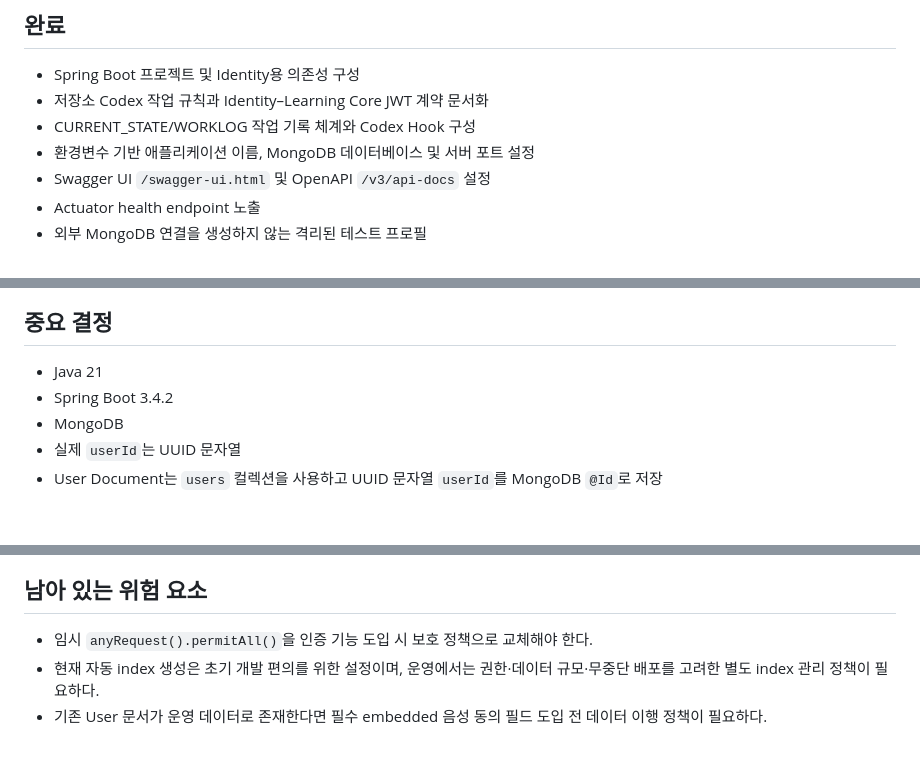
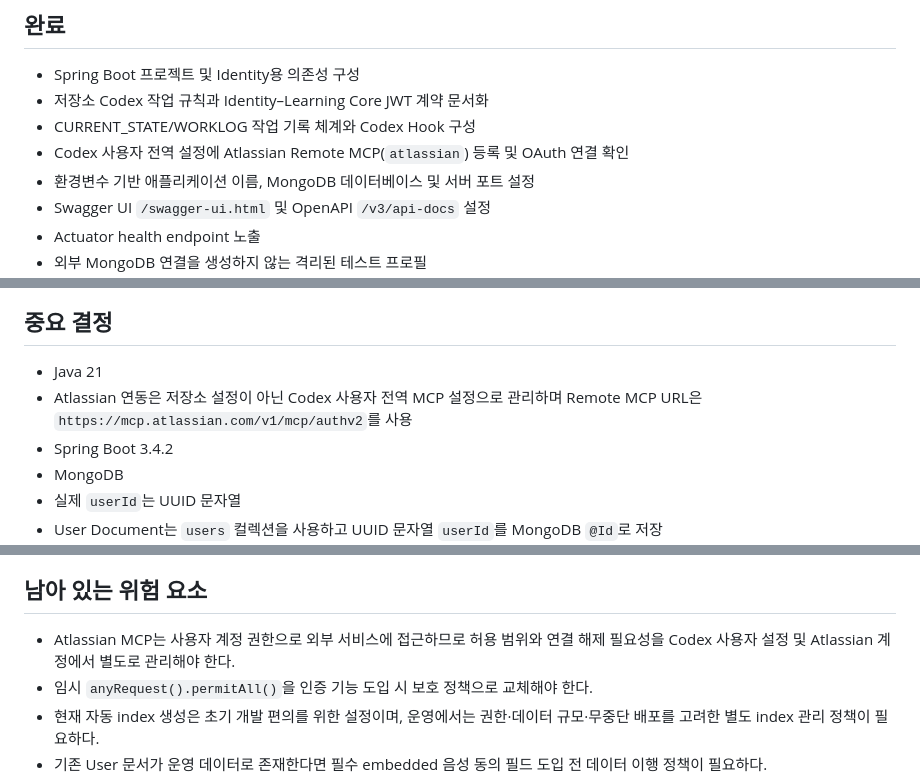
Before and after one commit to Too-Much-I/app-back-end-identity, a Markdown page: docs/codex/CURRENT_STATE.md, 3 parts joined by grey strips. Rendered like a GitHub page; blank space fills up the shorter version.

```diff
--- a/docs/codex/CURRENT_STATE.md
+++ b/docs/codex/CURRENT_STATE.md
@@ -13,6 +13,7 @@
 - Spring Boot 프로젝트 및 Identity용 의존성 구성
 - 저장소 Codex 작업 규칙과 Identity–Learning Core JWT 계약 문서화
 - CURRENT_STATE/WORKLOG 작업 기록 체계와 Codex Hook 구성
+- Codex 사용자 전역 설정에 Atlassian Remote MCP(`atlassian`) 등록 및 OAuth 연결 확인
 - 환경변수 기반 애플리케이션 이름, MongoDB 데이터베이스 및 서버 포트 설정
 - Swagger UI `/swagger-ui.html` 및 OpenAPI `/v3/api-docs` 설정
 - Actuator health endpoint 노출
@@ -83,6 +84,7 @@
 ## 중요 결정
 
 - Java 21
+- Atlassian 연동은 저장소 설정이 아닌 Codex 사용자 전역 MCP 설정으로 관리하며 Remote MCP URL은 `https://mcp.atlassian.com/v1/mcp/authv2`를 사용
 - Spring Boot 3.4.2
 - MongoDB
 - 실제 `userId`는 UUID 문자열
@@ -140,6 +142,7 @@
 
 ## 남아 있는 위험 요소
 
+- Atlassian MCP는 사용자 계정 권한으로 외부 서비스에 접근하므로 허용 범위와 연결 해제 필요성을 Codex 사용자 설정 및 Atlassian 계정에서 별도로 관리해야 한다.
 - 임시 `anyRequest().permitAll()`을 인증 기능 도입 시 보호 정책으로 교체해야 한다.
 - 현재 자동 index 생성은 초기 개발 편의를 위한 설정이며, 운영에서는 권한·데이터 규모·무중단 배포를 고려한 별도 index 관리 정책이 필요하다.
 - 기존 User 문서가 운영 데이터로 존재한다면 필수 embedded 음성 동의 필드 도입 전 데이터 이행 정책이 필요하다.
```
Also changed, not shown: docs/codex/WORKLOG.md (+15 -0 lines).
